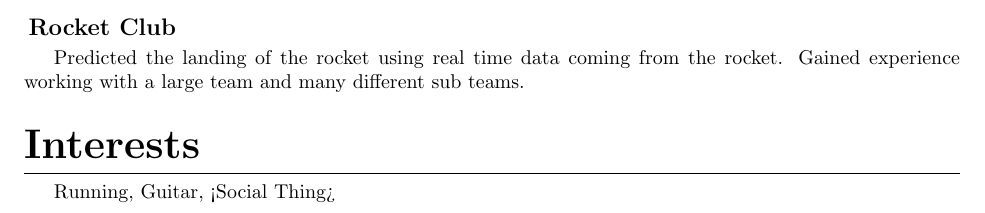
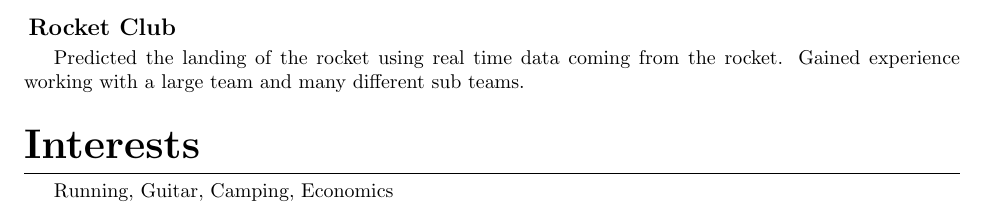
Before and after one commit to McRaeAlex/Resume, a LaTeX CV (Resume.tex): part of page 2 of 2, cut so that both start at the same text. Compiled offline with pdfLaTeX.

Commit message:
added social interests

```diff
--- a/Resume.tex
+++ b/Resume.tex
@@ -136,6 +136,6 @@ Gained experience working with a large team and many different sub teams.
 
 \section{Interests}
 
-Running, Guitar, <Social Thing>
+Running, Guitar, Camping, Economics
 
 \end{document}
```
Also changed, not shown: Resume.pdf.
